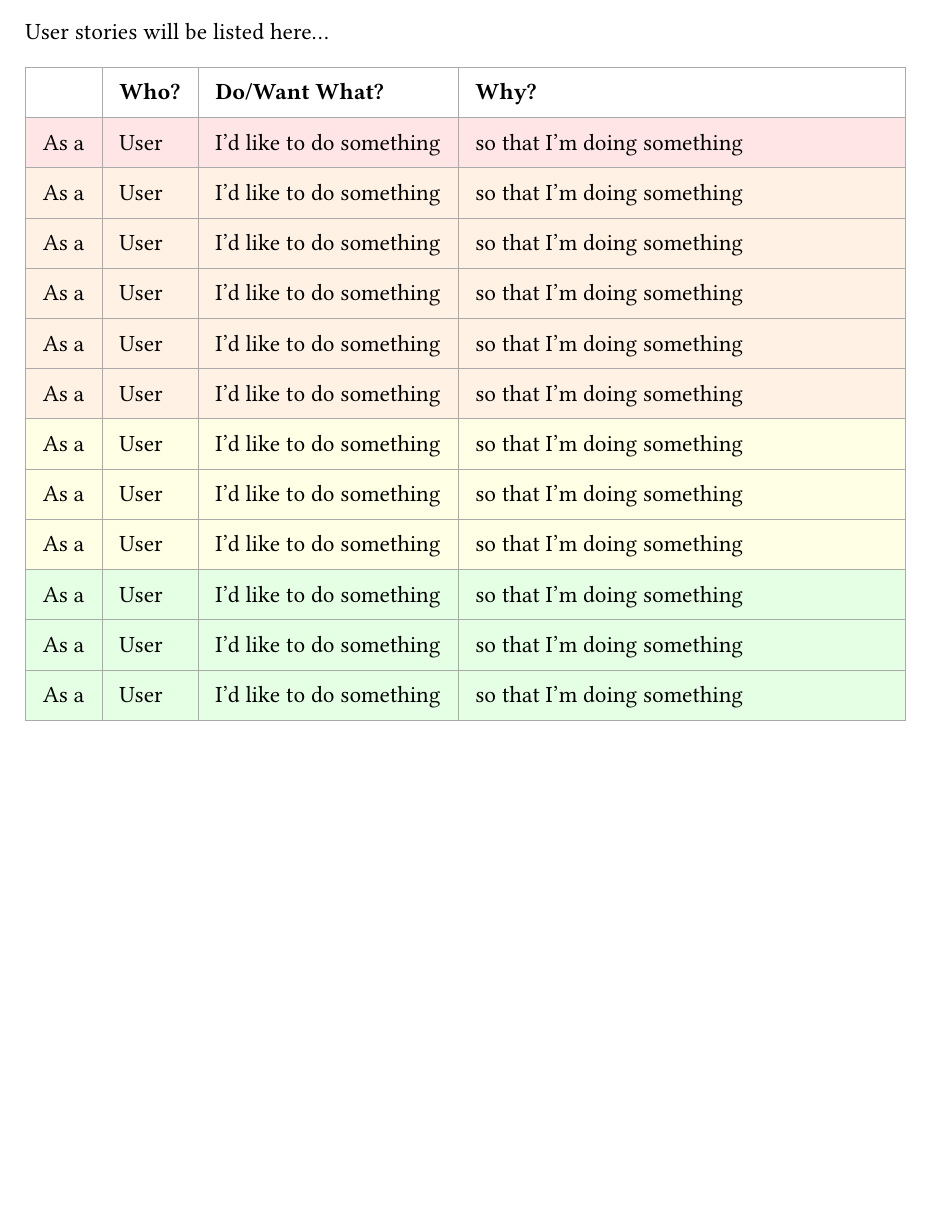
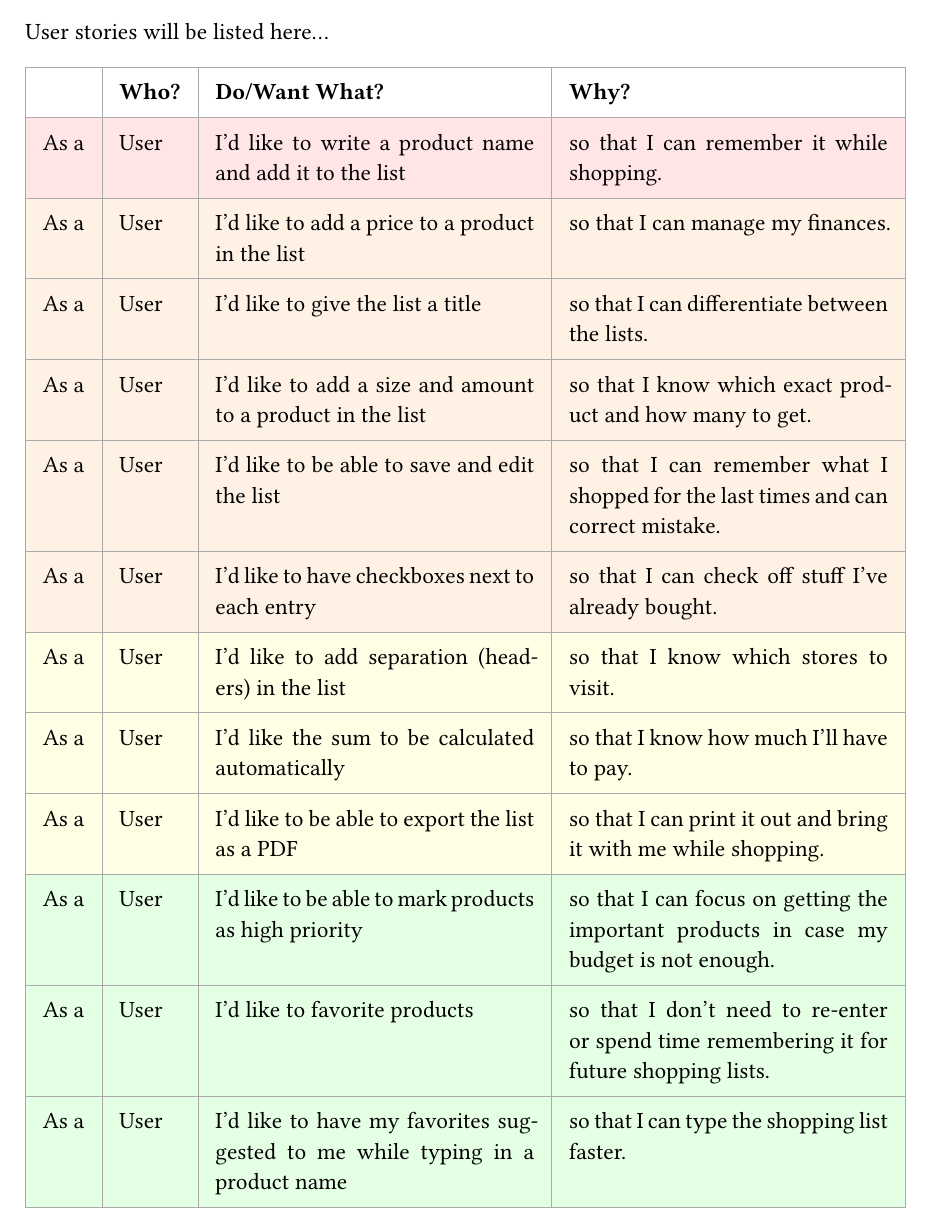
Before and after one commit to OktalonSzoradi/hcw-1-shopping-list-management, a Typst document (documentation/PROTOCOL.typ): part of page 4 of 4 before the commit and part of page 4 of 5 after it, cut so that both start at the same text, the shorter picture padded with empty space. Compiled offline with Typst 0.15.

Commit message:
PROTOCOL: Make user stories

```diff
--- a/documentation/PROTOCOL.typ
+++ b/documentation/PROTOCOL.typ
@@ -105,18 +105,34 @@ User stories will be listed here...
   stroke: 0.25pt + gray,
   inset: 0.75em,
   table.header([], [*Who?*], [*Do/Want What?*], [*Why?*]),
-  [As a], [User], [I'd like to do something], [so that I'm doing something],
-  [As a], [User], [I'd like to do something], [so that I'm doing something],
-  [As a], [User], [I'd like to do something], [so that I'm doing something],
-  [As a], [User], [I'd like to do something], [so that I'm doing something],
-  [As a], [User], [I'd like to do something], [so that I'm doing something],
-  [As a], [User], [I'd like to do something], [so that I'm doing something],
-  [As a], [User], [I'd like to do something], [so that I'm doing something],
-  [As a], [User], [I'd like to do something], [so that I'm doing something],
-  [As a], [User], [I'd like to do something], [so that I'm doing something],
-  [As a], [User], [I'd like to do something], [so that I'm doing something],
-  [As a], [User], [I'd like to do something], [so that I'm doing something],
-  [As a], [User], [I'd like to do something], [so that I'm doing something],
+  [As a],
+  [User],
+  [I'd like to write a product name and add it to the list],
+  [so that I can remember it while shopping.],
+
+  [As a], [User], [I'd like to add a price to a product in the list], [so that I can manage my finances.],
+  [As a], [User], [I'd like to give the list a title], [so that I can differentiate between the lists.],
+  [As a],
+  [User],
+  [I'd like to add a size and amount to a product in the list],
+  [so that I know which exact product and how many to get.],
+
+  [As a],
+  [User],
+  [I'd like to be able to save and edit the list],
+  [so that I can remember what I shopped for the last times and can correct mistake.],
+
+  [As a],
+  [User],
+  [I'd like to have checkboxes next to each entry],
+  [so that I can check off stuff I've already bought.],
+
+  [As a], [User], [I'd like to add separation (headers) in the list], [so that I know which stores to visit.],
+  [As a], [User], [I'd like the sum to be calculated automatically], [so that I know how much I'll have to pay.],
+  [As a], [User], [I'd like to be able to export the list as a PDF], [so that I can print it out and bring it with me while shopping.],
+  [As a], [User], [I'd like to be able to mark products as high priority], [so that I can focus on getting the important products in case my budget is not enough.],
+  [As a], [User], [I'd like to favorite products], [so that I don't need to re-enter or spend time remembering it for future shopping lists.],
+  [As a], [User], [I'd like to have my favorites suggested to me while typing in a product name], [so that I can type the shopping list faster.],
 )
 #set table(fill: (_, y) => {})
 
```
Also changed, not shown: documentation/PROTOCOL.pdf, documentation/PROTOCOL.typ (4 more changed lines).
